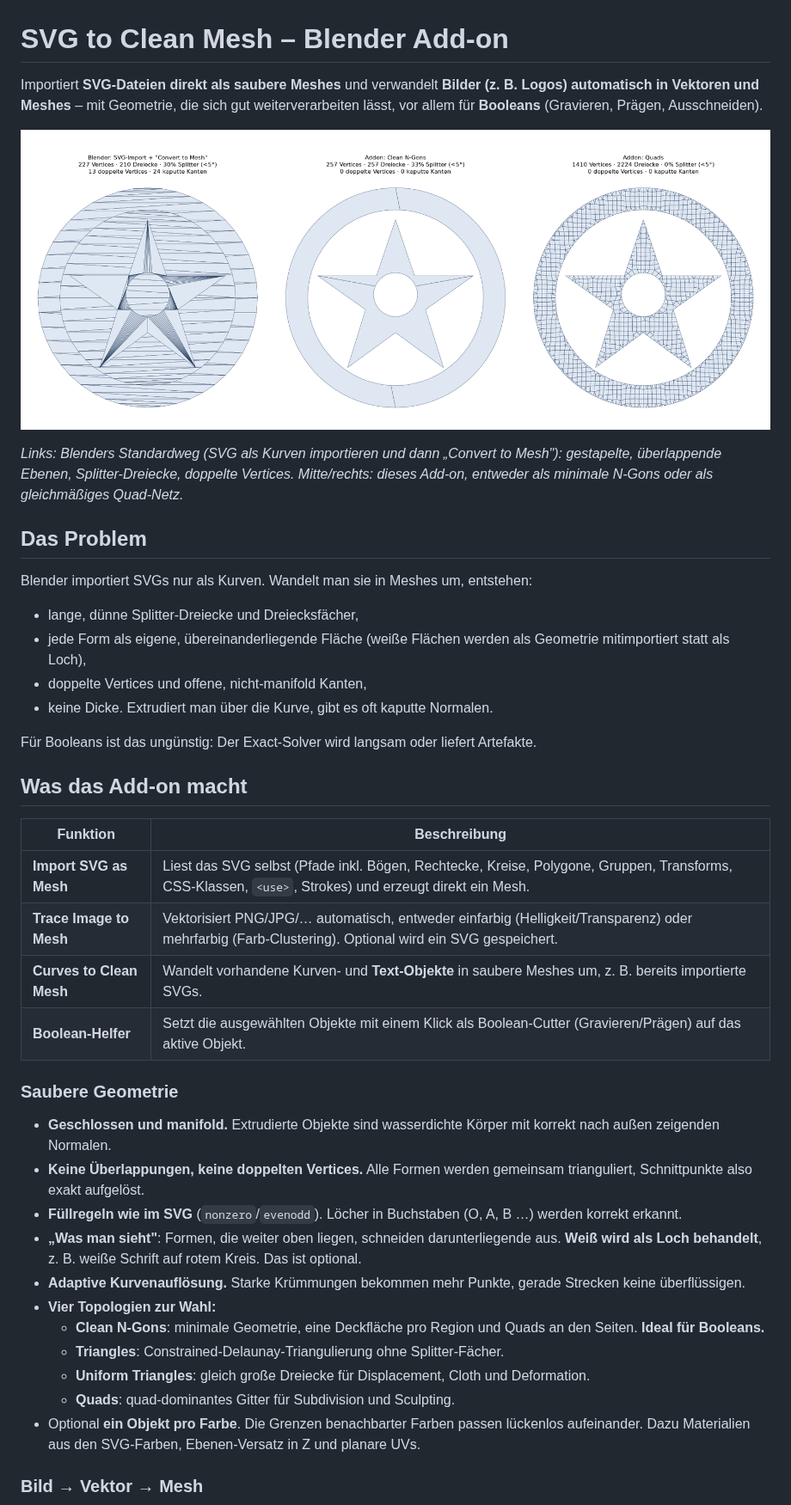
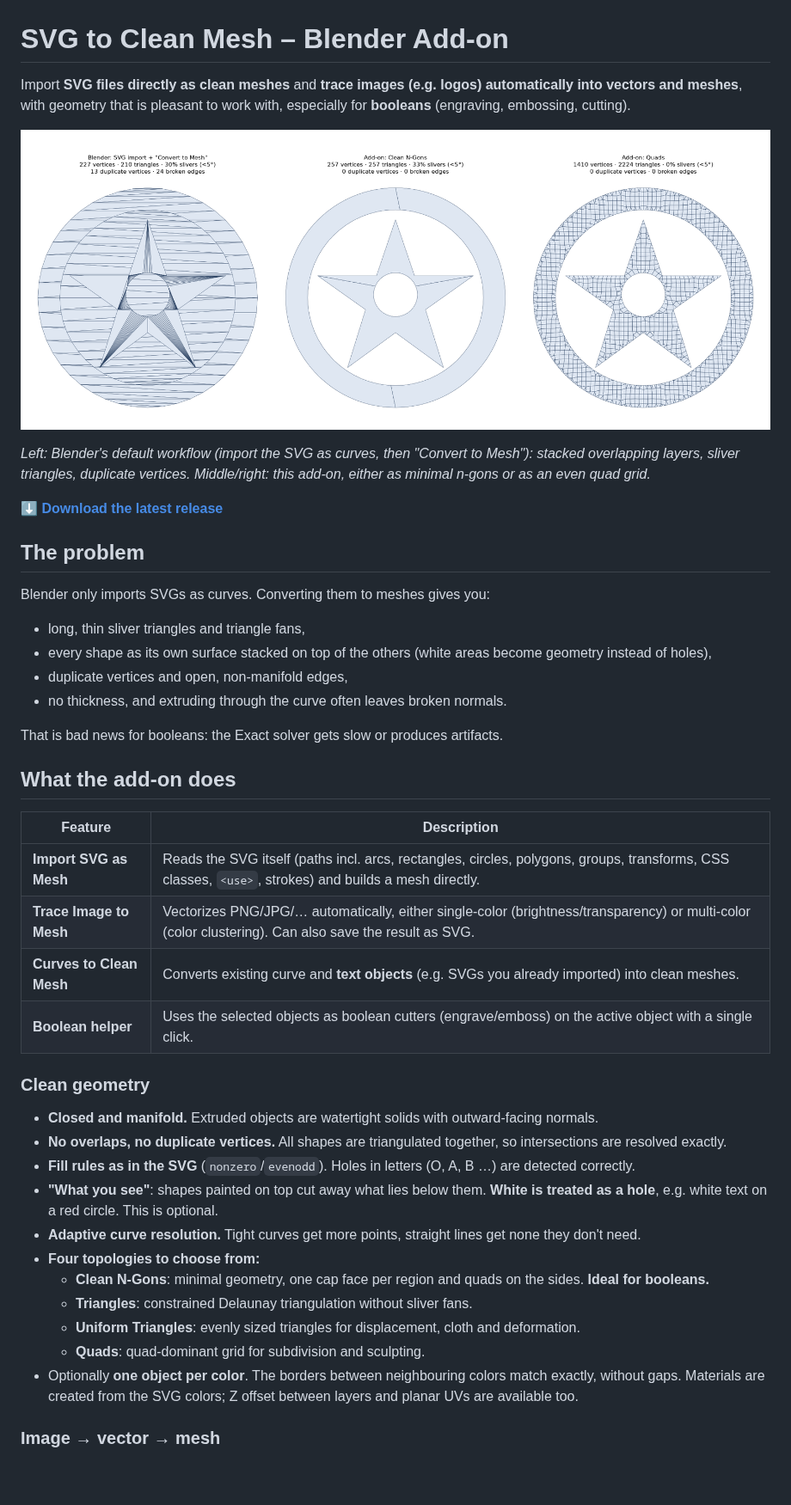
Before and after one commit to Comroboter/svg-to-mesh-blender-addon, a Markdown page: README.md, the part around one of its changes. Shown at 86% size. Rendered like a GitHub page; pictures changed too: docs/compare_svg.png; blank space fills up the shorter version.

```diff
--- a/README.md
+++ b/README.md
@@ -1,4 +1,4 @@
 # SVG to Clean Mesh – Blender Add-on
 
-Importiert **SVG-Dateien direkt als saubere Meshes** und verwandelt **Bilder (z. B. Logos) automatisch in Vektoren und Meshes** – mit Geometrie, die sich gut weiterverarbeiten lässt, vor allem für **Booleans** (Gravieren, Prägen, Ausschneiden).
+Import **SVG files directly as clean meshes** and **trace images (e.g. logos) automatically into vectors and meshes**, with geometry that is pleasant to work with, especially for **booleans** (engraving, embossing, cutting).
 
@@ -6,39 +6,41 @@ Importiert **SVG-Dateien direkt als saubere Meshes** und verwandelt **Bilder (z.
 
-*Links: Blenders Standardweg (SVG als Kurven importieren und dann „Convert to Mesh"): gestapelte, überlappende Ebenen, Splitter-Dreiecke, doppelte Vertices. Mitte/rechts: dieses Add-on, entweder als minimale N-Gons oder als gleichmäßiges Quad-Netz.*
+*Left: Blender's default workflow (import the SVG as curves, then "Convert to Mesh"): stacked overlapping layers, sliver triangles, duplicate vertices. Middle/right: this add-on, either as minimal n-gons or as an even quad grid.*
 
-## Das Problem
+**[⬇ Download the latest release](../../releases/latest)**
 
-Blender importiert SVGs nur als Kurven. Wandelt man sie in Meshes um, entstehen:
+## The problem
 
-- lange, dünne Splitter-Dreiecke und Dreiecksfächer,
-- jede Form als eigene, übereinanderliegende Fläche (weiße Flächen werden als Geometrie mitimportiert statt als Loch),
-- doppelte Vertices und offene, nicht-manifold Kanten,
-- keine Dicke. Extrudiert man über die Kurve, gibt es oft kaputte Normalen.
+Blender only imports SVGs as curves. Converting them to meshes gives you:
 
-Für Booleans ist das ungünstig: Der Exact-Solver wird langsam oder liefert Artefakte.
+- long, thin sliver triangles and triangle fans,
+- every shape as its own surface stacked on top of the others (white areas become geometry instead of holes),
+- duplicate vertices and open, non-manifold edges,
+- no thickness, and extruding through the curve often leaves broken normals.
 
-## Was das Add-on macht
+That is bad news for booleans: the Exact solver gets slow or produces artifacts.
 
-| Funktion | Beschreibung |
+## What the add-on does
+
+| Feature | Description |
 |---|---|
-| **Import SVG as Mesh** | Liest das SVG selbst (Pfade inkl. Bögen, Rechtecke, Kreise, Polygone, Gruppen, Transforms, CSS-Klassen, `<use>`, Strokes) und erzeugt direkt ein Mesh. |
-| **Trace Image to Mesh** | Vektorisiert PNG/JPG/… automatisch, entweder einfarbig (Helligkeit/Transparenz) oder mehrfarbig (Farb-Clustering). Optional wird ein SVG gespeichert. |
-| **Curves to Clean Mesh** | Wandelt vorhandene Kurven- und **Text-Objekte** in saubere Meshes um, z. B. bereits importierte SVGs. |
-| **Boolean-Helfer** | Setzt die ausgewählten Objekte mit einem Klick als Boolean-Cutter (Gravieren/Prägen) auf das aktive Objekt. |
+| **Import SVG as Mesh** | Reads the SVG itself (paths incl. arcs, rectangles, circles, polygons, groups, transforms, CSS classes, `<use>`, strokes) and builds a mesh directly. |
+| **Trace Image to Mesh** | Vectorizes PNG/JPG/… automatically, either single-color (brightness/transparency) or multi-color (color clustering). Can also save the result as SVG. |
+| **Curves to Clean Mesh** | Converts existing curve and **text objects** (e.g. SVGs you already imported) into clean meshes. |
+| **Boolean helper** | Uses the selected objects as boolean cutters (engrave/emboss) on the active object with a single click. |
 
-### Saubere Geometrie
+### Clean geometry
 
-- **Geschlossen und manifold.** Extrudierte Objekte sind wasserdichte Körper mit korrekt nach außen zeigenden Normalen.
-- **Keine Überlappungen, keine doppelten Vertices.** Alle Formen werden gemeinsam trianguliert, Schnittpunkte also exakt aufgelöst.
-- **Füllregeln wie im SVG** (`nonzero`/`evenodd`). Löcher in Buchstaben (O, A, B …) werden korrekt erkannt.
-- **„Was man sieht"**: Formen, die weiter oben liegen, schneiden darunterliegende aus. **Weiß wird als Loch behandelt**, z. B. weiße Schrift auf rotem Kreis. Das ist optional.
-- **Adaptive Kurvenauflösung.** Starke Krümmungen bekommen mehr Punkte, gerade Strecken keine überflüssigen.
-- **Vier Topologien zur Wahl:**
-  - **Clean N-Gons**: minimale Geometrie, eine Deckfläche pro Region und Quads an den Seiten. **Ideal für Booleans.**
-  - **Triangles**: Constrained-Delaunay-Triangulierung ohne Splitter-Fächer.
-  - **Uniform Triangles**: gleich große Dreiecke für Displacement, Cloth und Deformation.
-  - **Quads**: quad-dominantes Gitter für Subdivision und Sculpting.
-- Optional **ein Objekt pro Farbe**. Die Grenzen benachbarter Farben passen lückenlos aufeinander. Dazu Materialien aus den SVG-Farben, Ebenen-Versatz in Z und planare UVs.
+- **Closed and manifold.** Extruded objects are watertight solids with outward-facing normals.
+- **No overlaps, no duplicate vertices.** All shapes are triangulated together, so intersections are resolved exactly.
+- **Fill rules as in the SVG** (`nonzero`/`evenodd`). Holes in letters (O, A, B …) are detected correctly.
+- **"What you see"**: shapes painted on top cut away what lies below them. **White is treated as a hole**, e.g. white text on a red circle. This is optional.
+- **Adaptive curve resolution.** Tight curves get more points, straight lines get none they don't need.
+- **Four topologies to choose from:**
+  - **Clean N-Gons**: minimal geometry, one cap face per region and quads on the sides. **Ideal for booleans.**
+  - **Triangles**: constrained Delaunay triangulation without sliver fans.
+  - **Uniform Triangles**: evenly sized triangles for displacement, cloth and deformation.
+  - **Quads**: quad-dominant grid for subdivision and sculpting.
+- Optionally **one object per color**. The borders between neighbouring colors match exactly, without gaps. Materials are created from the SVG colors; Z offset between layers and planar UVs are available too.
 
-### Bild → Vektor → Mesh
+### Image → vector → mesh
 
```
Also changed, not shown: other parts of README.md (+70 -65 lines), docs/trace_demo.png, 4 other files.
